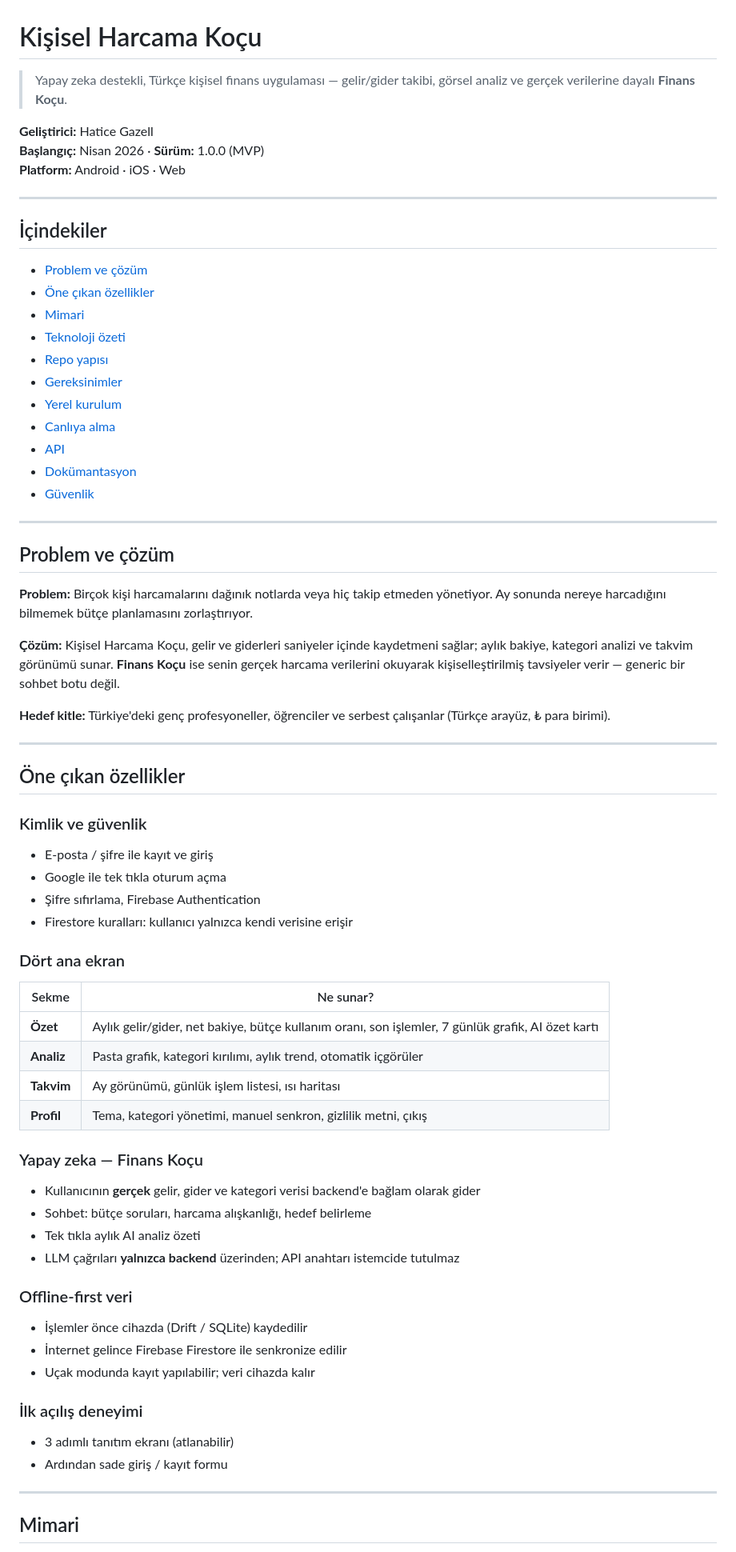
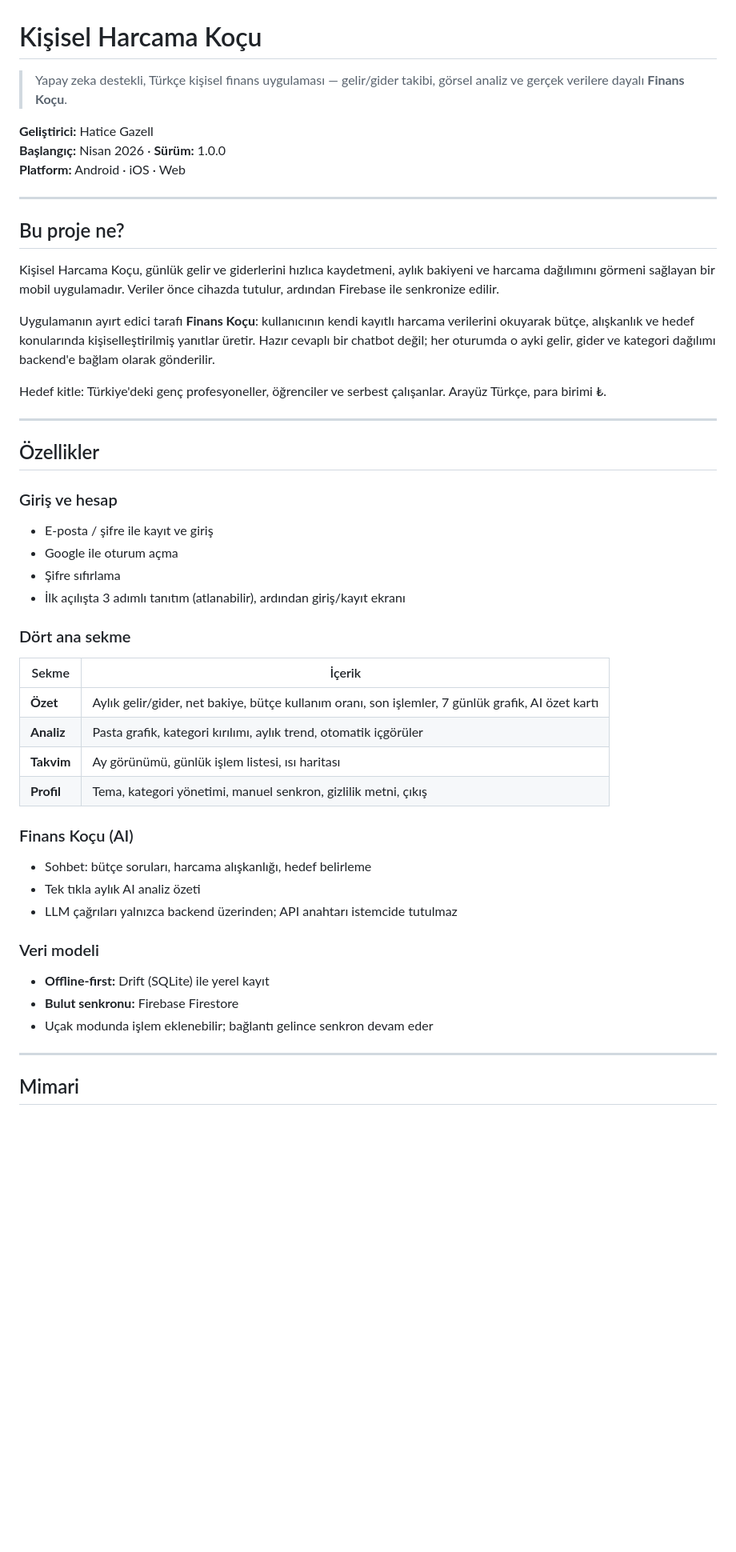
Before and after one commit to gazellhatice/UpSchool-301-2026, a Markdown page: README.md, the part around one of its changes. Shown at 80% size. GitHub-like rendering; blank space fills up the shorter version.

```diff
--- a/README.md
+++ b/README.md
@@ -1,70 +1,49 @@
 # Kişisel Harcama Koçu
 
-> Yapay zeka destekli, Türkçe kişisel finans uygulaması — gelir/gider takibi, görsel analiz ve gerçek verilerine dayalı **Finans Koçu**.
+> Yapay zeka destekli, Türkçe kişisel finans uygulaması — gelir/gider takibi, görsel analiz ve gerçek verilere dayalı **Finans Koçu**.
 
 **Geliştirici:** Hatice Gazell
-**Başlangıç:** Nisan 2026 · **Sürüm:** 1.0.0 (MVP)
+**Başlangıç:** Nisan 2026 · **Sürüm:** 1.0.0
 **Platform:** Android · iOS · Web
 
 ---
 
-## İçindekiler
+## Bu proje ne?
 
-- [Problem ve çözüm](#problem-ve-çözüm)
-- [Öne çıkan özellikler](#öne-çıkan-özellikler)
-- [Mimari](#mimari)
-- [Teknoloji özeti](#teknoloji-özeti)
-- [Repo yapısı](#repo-yapısı)
-- [Gereksinimler](#gereksinimler)
-- [Yerel kurulum](#yerel-kurulum)
-- [Canlıya alma](#canlıya-alma)
-- [API](#api)
-- [Dokümantasyon](#dokümantasyon)
-- [Güvenlik](#güvenlik)
+Kişisel Harcama Koçu, günlük gelir ve giderlerini hızlıca kaydetmeni, aylık bakiyeni ve harcama dağılımını görmeni sağlayan bir mobil uygulamadır. Veriler önce cihazda tutulur, ardından Firebase ile senkronize edilir.
+
+Uygulamanın ayırt edici tarafı **Finans Koçu**: kullanıcının kendi kayıtlı harcama verilerini okuyarak bütçe, alışkanlık ve hedef konularında kişiselleştirilmiş yanıtlar üretir. Hazır cevaplı bir chatbot değil; her oturumda o ayki gelir, gider ve kategori dağılımı backend'e bağlam olarak gönderilir.
+
+Hedef kitle: Türkiye'deki genç profesyoneller, öğrenciler ve serbest çalışanlar. Arayüz Türkçe, para birimi ₺.
 
 ---
 
-## Problem ve çözüm
+## Özellikler
 
-**Problem:** Birçok kişi harcamalarını dağınık notlarda veya hiç takip etmeden yönetiyor. Ay sonunda nereye harcadığını bilmemek bütçe planlamasını zorlaştırıyor.
+### Giriş ve hesap
+- E-posta / şifre ile kayıt ve giriş
+- Google ile oturum açma
+- Şifre sıfırlama
+- İlk açılışta 3 adımlı tanıtım (atlanabilir), ardından giriş/kayıt ekranı
 
-**Çözüm:** Kişisel Harcama Koçu, gelir ve giderleri saniyeler içinde kaydetmeni sağlar; aylık bakiye, kategori analizi ve takvim görünümü sunar. **Finans Koçu** ise senin gerçek harcama verilerini okuyarak kişiselleştirilmiş tavsiyeler verir — generic bir sohbet botu değil.
+### Dört ana sekme
 
-**Hedef kitle:** Türkiye'deki genç profesyoneller, öğrenciler ve serbest çalışanlar (Türkçe arayüz, ₺ para birimi).
-
----
-
-## Öne çıkan özellikler
-
-### Kimlik ve güvenlik
-- E-posta / şifre ile kayıt ve giriş
-- Google ile tek tıkla oturum açma
-- Şifre sıfırlama, Firebase Authentication
-- Firestore kuralları: kullanıcı yalnızca kendi verisine erişir
-
-### Dört ana ekran
-
-| Sekme | Ne sunar? |
-|-------|-----------|
+| Sekme | İçerik |
+|-------|--------|
 | **Özet** | Aylık gelir/gider, net bakiye, bütçe kullanım oranı, son işlemler, 7 günlük grafik, AI özet kartı |
 | **Analiz** | Pasta grafik, kategori kırılımı, aylık trend, otomatik içgörüler |
 | **Takvim** | Ay görünümü, günlük işlem listesi, ısı haritası |
 | **Profil** | Tema, kategori yönetimi, manuel senkron, gizlilik metni, çıkış |
 
-### Yapay zeka — Finans Koçu
-- Kullanıcının **gerçek** gelir, gider ve kategori verisi backend'e bağlam olarak gider
+### Finans Koçu (AI)
 - Sohbet: bütçe soruları, harcama alışkanlığı, hedef belirleme
 - Tek tıkla aylık AI analiz özeti
-- LLM çağrıları **yalnızca backend** üzerinden; API anahtarı istemcide tutulmaz
+- LLM çağrıları yalnızca backend üzerinden; API anahtarı istemcide tutulmaz
 
-### Offline-first veri
-- İşlemler önce cihazda (Drift / SQLite) kaydedilir
-- İnternet gelince Firebase Firestore ile senkronize edilir
-- Uçak modunda kayıt yapılabilir; veri cihazda kalır
-
-### İlk açılış deneyimi
-- 3 adımlı tanıtım ekranı (atlanabilir)
-- Ardından sade giriş / kayıt formu
+### Veri modeli
+- **Offline-first:** Drift (SQLite) ile yerel kayıt
+- **Bulut senkronu:** Firebase Firestore
+- Uçak modunda işlem eklenebilir; bağlantı gelince senkron devam eder
 
 ---
 
```
Also changed, not shown: other parts of README.md (+35 -161 lines).
